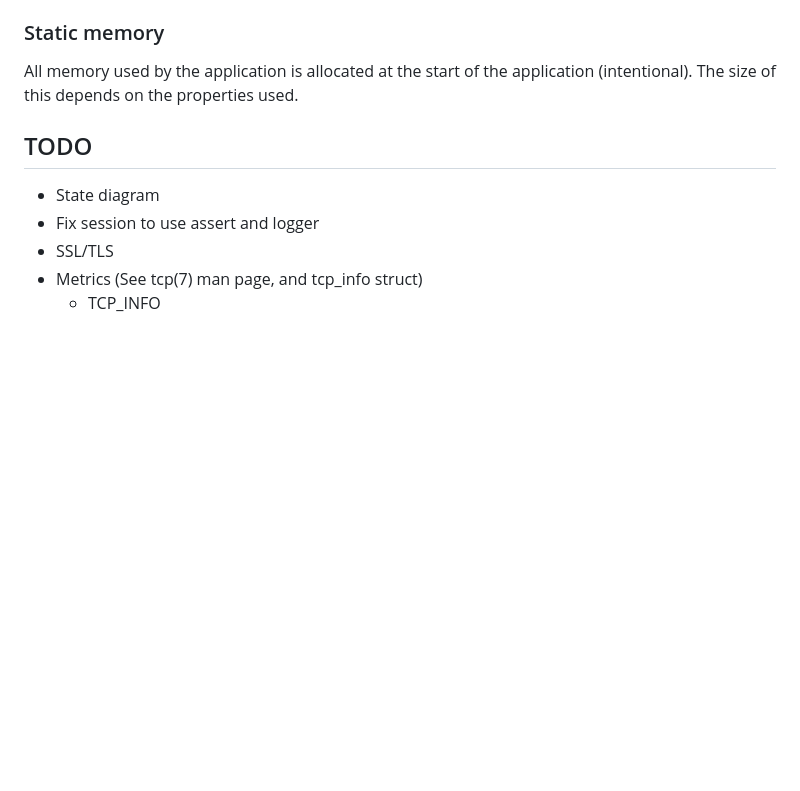
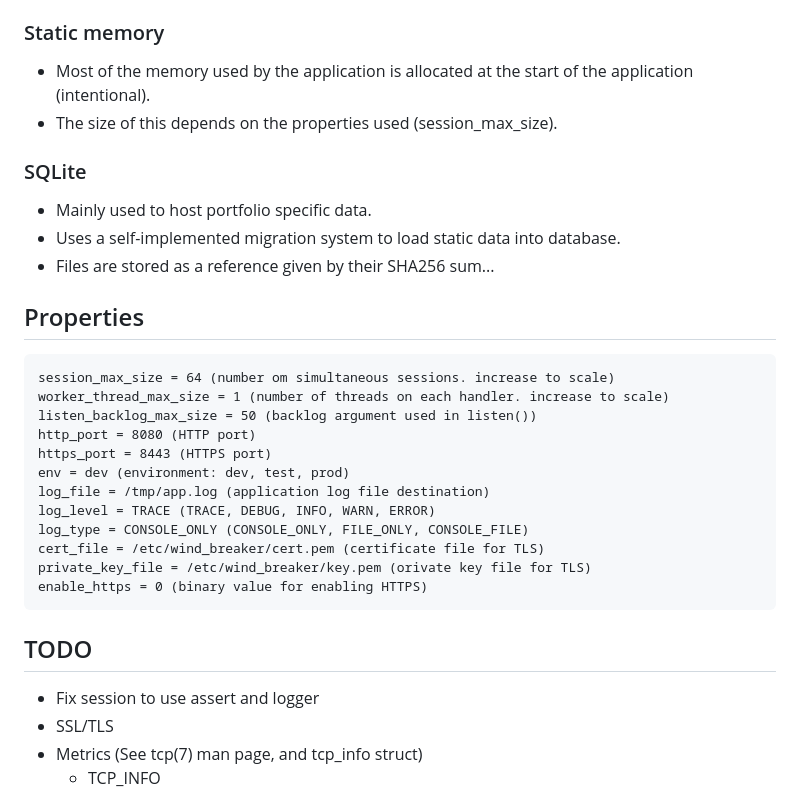
Before and after one commit to diderikk/wind_breaker, a Markdown page: README.md, the part around the change printed below. GitHub-like rendering; blank space fills up the shorter version.

````diff
--- a/README.md
+++ b/README.md
@@ -35,10 +43,31 @@ The sender performs an optimistic send of the response. If this fails, the respo
 
 ### Static memory
-All memory used by the application is allocated at the start of the application (intentional). The size of this depends on the properties used.
+* Most of the memory used by the application is allocated at the start of the application (intentional).
+* The size of this depends on the properties used (session_max_size).
+
+### SQLite
+* Mainly used to host portfolio specific data.
+* Uses a self-implemented migration system to load static data into database.
+* Files are stored as a reference given by their SHA256 sum...
+
+## Properties
+```
+session_max_size = 64 (number om simultaneous sessions. increase to scale)
+worker_thread_max_size = 1 (number of threads on each handler. increase to scale)
+listen_backlog_max_size = 50 (backlog argument used in listen())
+http_port = 8080 (HTTP port)
+https_port = 8443 (HTTPS port)
+env = dev (environment: dev, test, prod)
+log_file = /tmp/app.log (application log file destination)
+log_level = TRACE (TRACE, DEBUG, INFO, WARN, ERROR)
+log_type = CONSOLE_ONLY (CONSOLE_ONLY, FILE_ONLY, CONSOLE_FILE)
+cert_file = /etc/wind_breaker/cert.pem (certificate file for TLS)
+private_key_file = /etc/wind_breaker/key.pem (orivate key file for TLS)
+enable_https = 0 (binary value for enabling HTTPS)
+```
 
 
 ## TODO
-* State diagram
 * Fix session to use assert and logger
 * SSL/TLS
 * Metrics (See tcp(7) man page, and tcp_info struct)
````
Also changed, not shown: other parts of README.md (+17 -9 lines).
